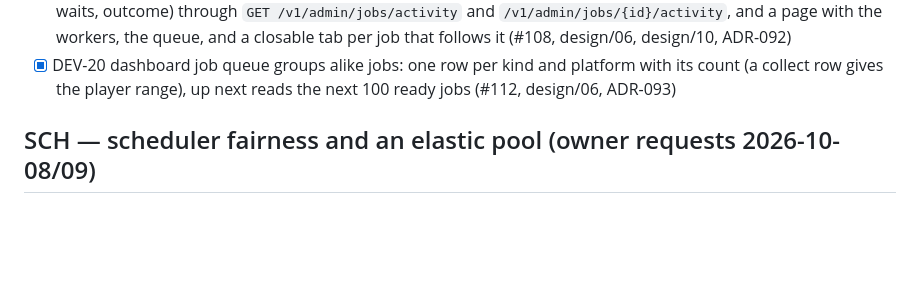
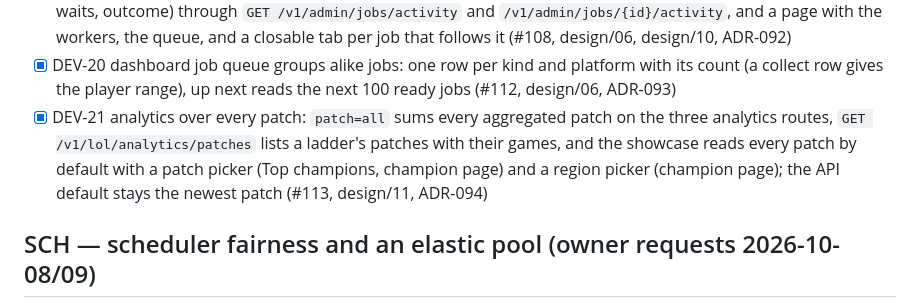
Before and after one commit to NinjaGoldfinch/riot-proxy, a Markdown page: PROGRESS.md, the part around the change. GitHub-like rendering; blank space fills up the shorter version.

Commit message:
docs(progress): tick DEV-21
Task: DEV-21

```diff
--- a/PROGRESS.md
+++ b/PROGRESS.md
@@ -223,6 +223,7 @@ Owner items still open from P8: P8-06 runbook sign-off. (P8-03's real-domain TLS
 - [x] DEV-18 manual analytics recompute runs first: the route queues `aggregate:analytics` at priority 0 and lifts a rebuild already queued for the ladder, so the next free worker runs it on the matches archived so far (#106, design/06, ADR-090)
 - [x] DEV-19 `/dev/jobs`: live job activity (in-memory traces of what each worker's job does: steps, Riot calls, rate-limit waits, outcome) through `GET /v1/admin/jobs/activity` and `/v1/admin/jobs/{id}/activity`, and a page with the workers, the queue, and a closable tab per job that follows it (#108, design/06, design/10, ADR-092)
 - [x] DEV-20 dashboard job queue groups alike jobs: one row per kind and platform with its count (a collect row gives the player range), up next reads the next 100 ready jobs (#112, design/06, ADR-093)
+- [x] DEV-21 analytics over every patch: `patch=all` sums every aggregated patch on the three analytics routes, `GET /v1/lol/analytics/patches` lists a ladder's patches with their games, and the showcase reads every patch by default with a patch picker (Top champions, champion page) and a region picker (champion page); the API default stays the newest patch (#113, design/11, ADR-094)
 
 ## SCH — scheduler fairness and an elastic pool (owner requests 2026-10-08/09)
 - [x] SCH-01 rate-limit-aware job claims: one lane per limiter scope plus the job's main endpoint, claims skip a region only when its app limit is full (a capped endpoint blocks only jobs that use it), spread over free regions, rate-limited jobs yield their worker and re-queue without using an attempt (IMPLEMENTATION.md §Post-release — SCH) (#107, ADR-089)
```
